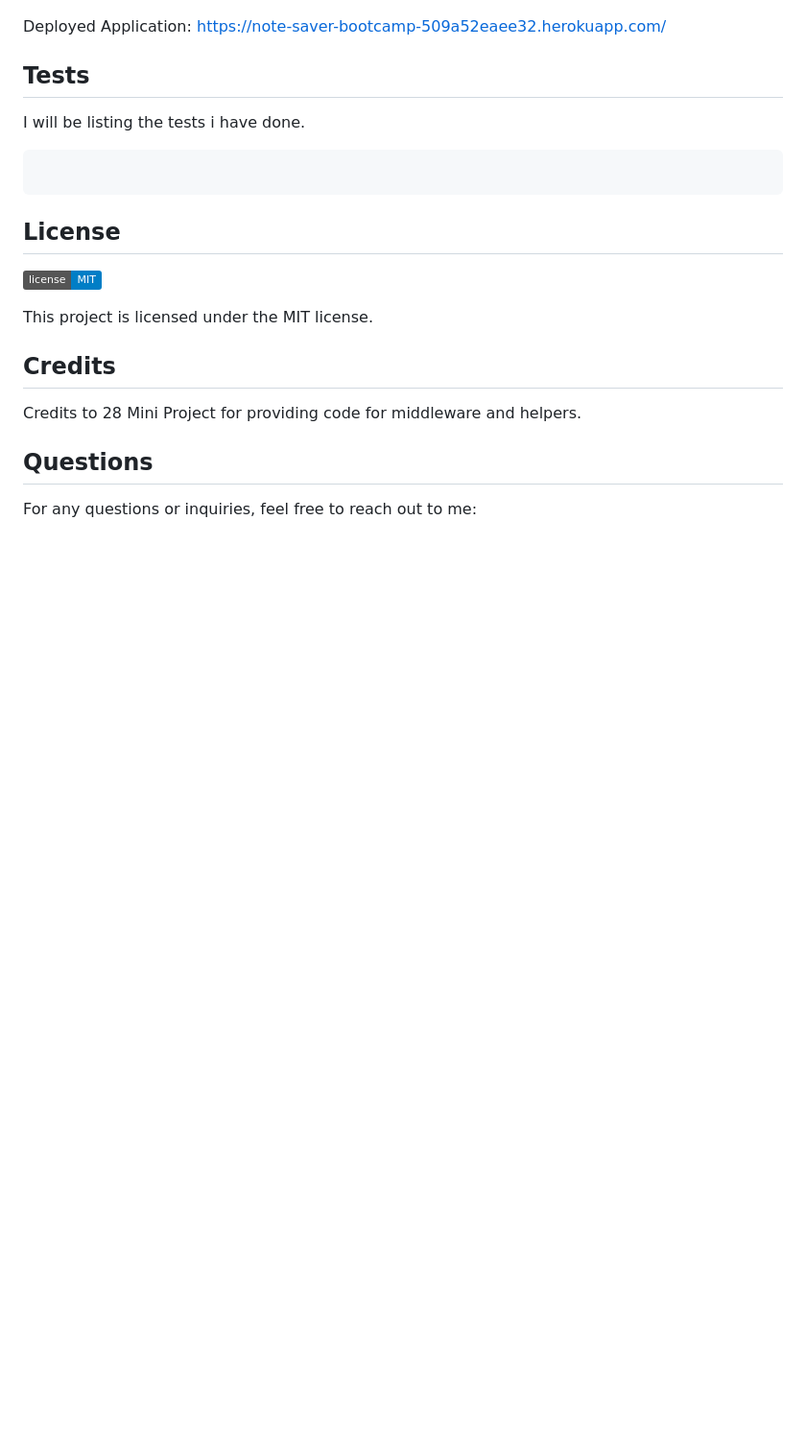
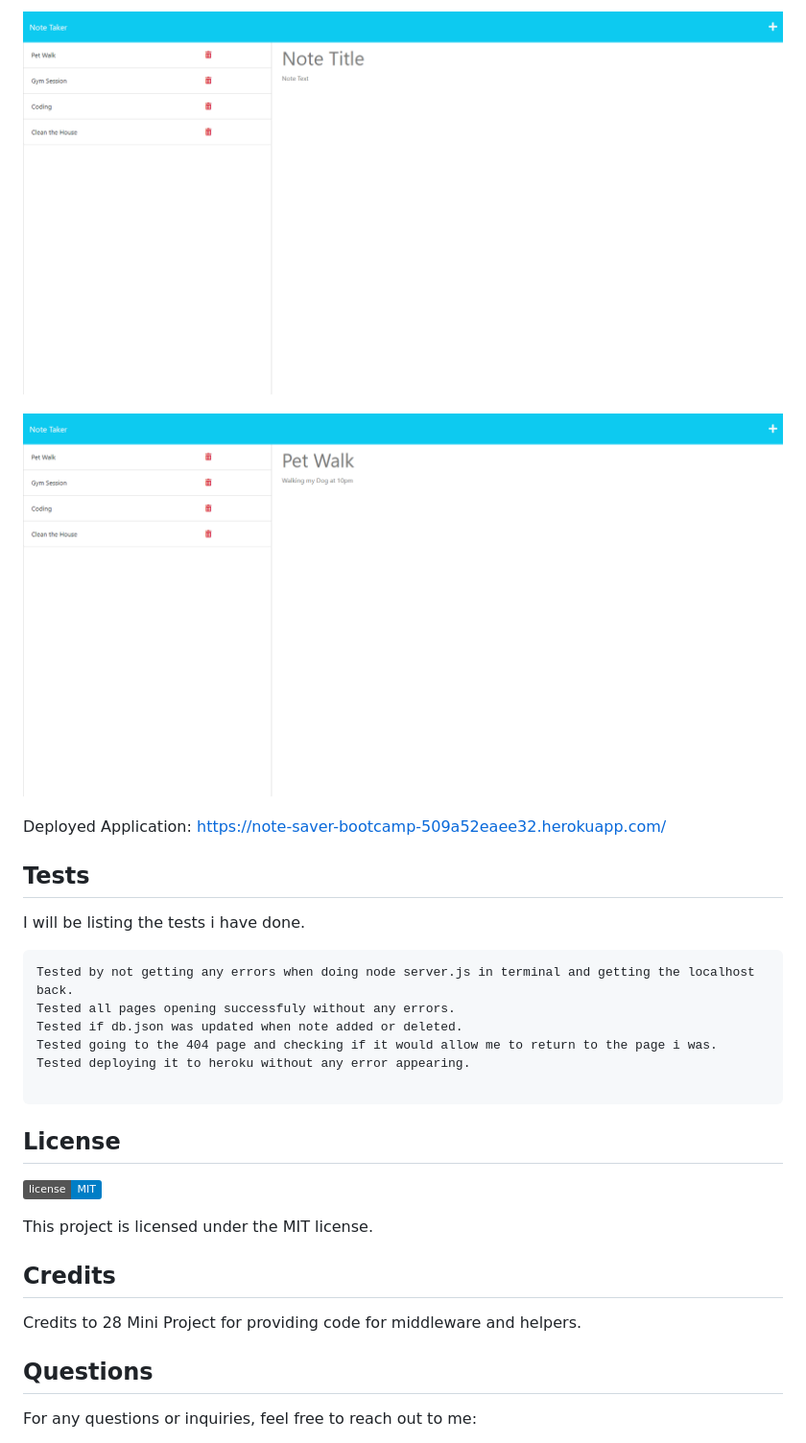
Before and after one commit to DiogoS77/Week-11-Note-Saver, a Markdown page: README.md, the part around the change printed below. Shown: that part at 96% size. GitHub-like rendering; pictures changed too: images/new-note.png (added), images/open-note.png (added); badges without logos; blank space fills up the shorter version.

Commit message:
completed readME and added the rest of the images

````diff
--- a/README.md
+++ b/README.md
@@ -56,4 +69,7 @@ npm i uuid
 
+![New Note](./images/new-note.png)
+
+![Opening a Current Note](./images/open-note.png)
 
 Deployed Application: https://note-saver-bootcamp-509a52eaee32.herokuapp.com/
 
@@ -61,6 +77,11 @@ Deployed Application: https://note-saver-bootcamp-509a52eaee32.herokuapp.com/
 
 I will be listing the tests i have done.
 ```
+Tested by not getting any errors when doing node server.js in terminal and getting the localhost back.
+Tested all pages opening successfuly without any errors.
+Tested if db.json was updated when note added or deleted.
+Tested going to the 404 page and checking if it would allow me to return to the page i was.
+Tested deploying it to heroku without any error appearing.
 
 ```
 
````
Also changed, not shown: other parts of README.md (+13 -0 lines), images/welcome.png (added).
